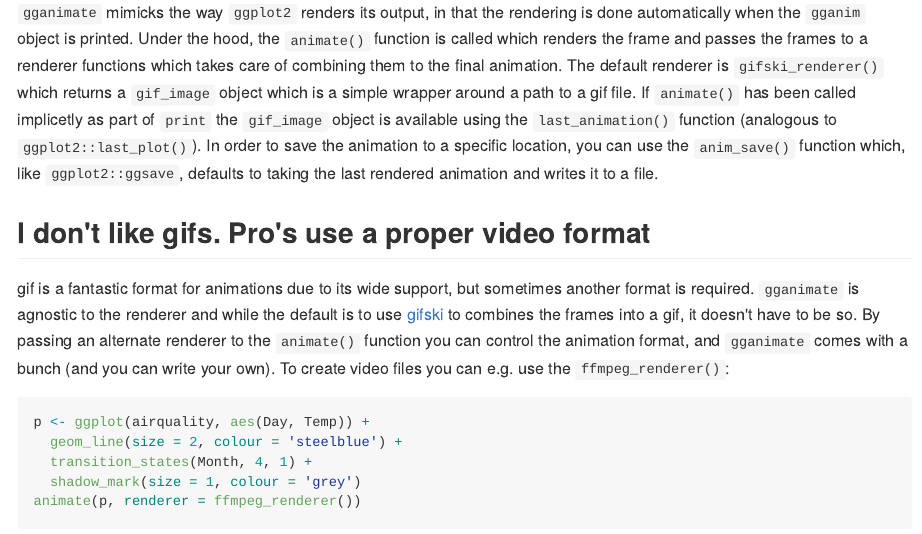
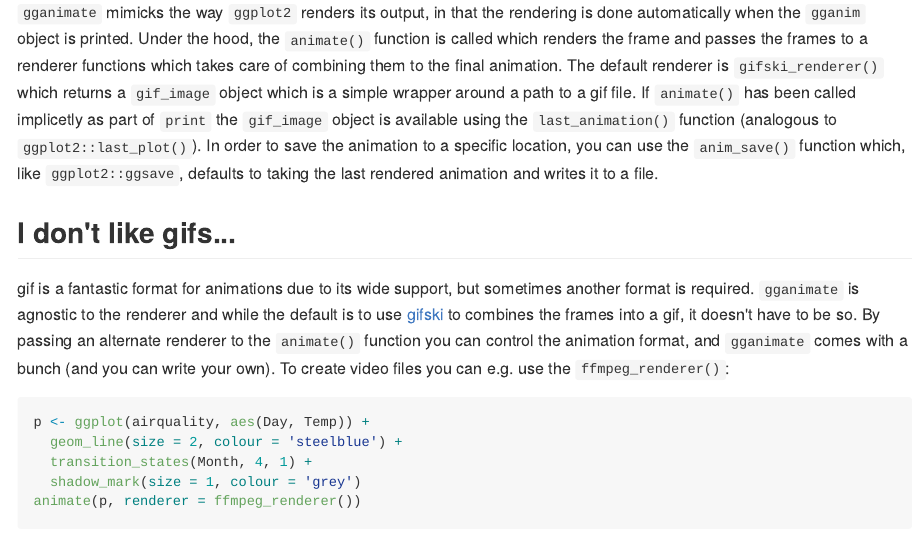
Before and after one commit to thomasp85/gganimate, an R Markdown document (README.Rmd): the page in a window 1100 px wide, from 1830 px down. The pictures show the output file README.md that the author committed with the source, drawn offline in the style of GitHub; badge pictures from the web are left out.

Commit message:
Less tongue-in-cheek heading

```diff
--- a/README.Rmd
+++ b/README.Rmd
@@ -114,7 +114,7 @@ to save the animation to a specific location, you can use the `anim_save()`
 function which, like `ggplot2::ggsave`, defaults to taking the last rendered
 animation and writes it to a file.
 
-## I don't like gifs. Pro's use a proper video format
+## I don't like gifs...
 gif is a fantastic format for animations due to its wide support, but sometimes
 another format is required. `gganimate` is agnostic to the renderer and while
 the default is to use [gifski](https://github.com/r-rust/gifski) to combines the
```
Also changed, not shown: README.md.
